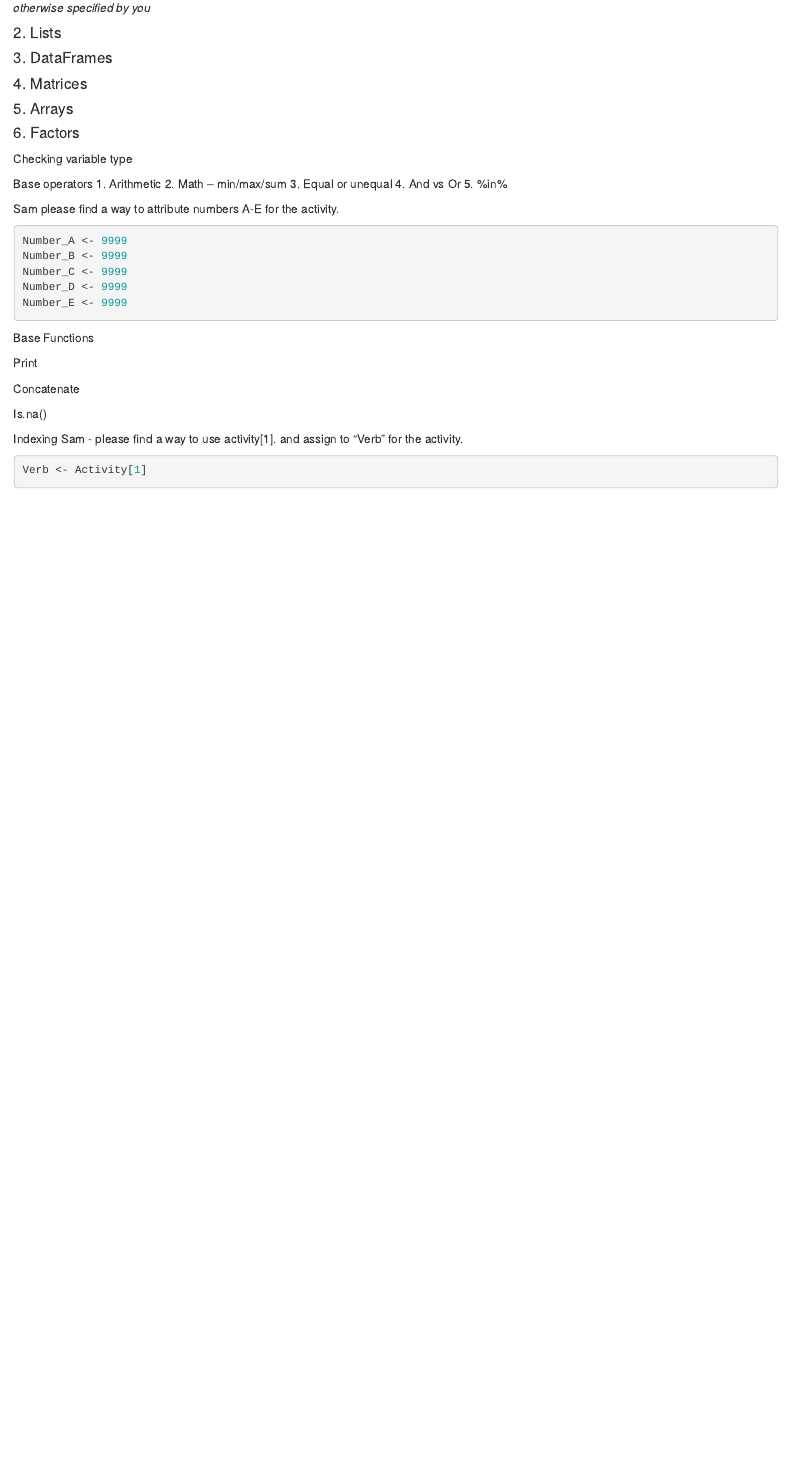
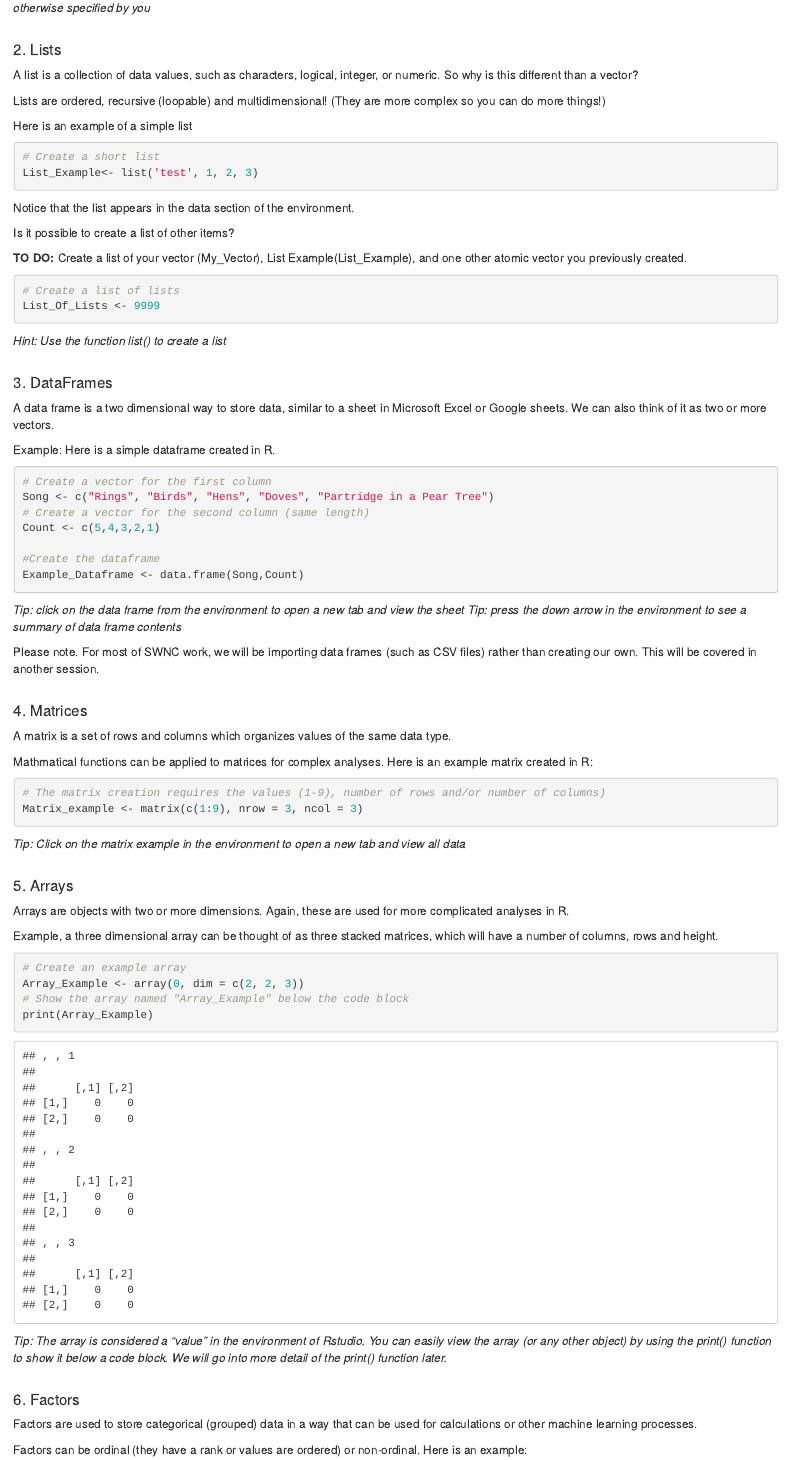
Before and after one commit to LauraFalk/R_Teaching, an R Markdown document (Week_1_Basics.Rmd): the page in a window 1100 px wide, from 4160 px down before the commit and from 4680 px down after it, so that both start at the same text. Rendered offline with R 4.5, knitr and Pandoc, with nearby package versions.

Commit message:
Completed the data structures section.

````diff
--- a/Week_1_Basics.Rmd
+++ b/Week_1_Basics.Rmd
@@ -241,25 +273,86 @@ My_List <- c(Animal, Celebrity, My_Integer)
 ```
 *Tip: Notice that this becomes a chr (character) list (shown in the environment). R will automatically determine an appropriate format unless otherwise specified by you*
+<br/><br/>
+
 
 #### 2. Lists
+A list is a collection of data values, such as characters, logical, integer, or numeric.
+So why is this different than a vector?
+
+Lists are ordered, recursive (loopable) and multidimensional!
+(They are more complex so you can do more things!)
+
+
+Here is an example of a simple list
 ```{r}
+# Create a short list
+List_Example<- list('test', 1, 2, 3)
+```
+Notice that the list appears in the data section of the environment.
 
+
+Is it possible to create a list of other items?
+
+**TO DO:** Create a list of your vector (My_Vector), List Example(List_Example), and one other atomic vector you previously created.
+```{r}
+# Create a list of lists
+List_Of_Lists <- 9999
 ```
+*Hint: Use the function list() to create a list*
+<br/><br/>
+
 
 #### 3. DataFrames
+A data frame is a two dimensional way to store data, similar to a sheet in Microsoft Excel or Google sheets. We can also think of it as two or more vectors.
+
+Example: Here is a simple dataframe created in R.
 ```{r}
+# Create a vector for the first column
+Song <- c("Rings", "Birds", "Hens", "Doves", "Partridge in a Pear Tree")
+# Create a vector for the second column (same length)
+Count <- c(5,4,3,2,1)
 
+#Create the dataframe
+Example_Dataframe <- data.frame(Song,Count)
 ```
+*Tip: click on the data frame from the environment to open a new tab and view the sheet*
+*Tip: press the down arrow in the environment to see a summary of data frame contents*
+
+
+Please note. For most of SWNC work, we will be importing data frames (such as CSV files) rather than creating our own. This will be covered in another session.
+<br/><br/>
+
 
 #### 4. Matrices
+A matrix is a set of rows and columns which organizes values of the same data type.
+
+Mathmatical functions can be applied to matrices for complex analyses.
+Here is an example matrix created in R:
 ```{r}
+# The matrix creation requires the values (1-9), number of rows and/or number of columns)
+Matrix_example <- matrix(c(1:9), nrow = 3, ncol = 3)
+```
+*Tip: Click on the matrix example in the environment to open a new tab and view all data*
+<br/><br/>
 
-```
 
 #### 5. Arrays
+Arrays are objects with two or more dimensions. Again, these are used for more complicated analyses in R.
+
+Example, a three dimensional array can be thought of as three stacked matrices, which will have a number of columns, rows and height.
 ```{r}
+# Create an example array
+Array_Example <- array(0, dim = c(2, 2, 3))
+# Show the array named "Array_Example" below the code block
+print(Array_Example)
+```
+*Tip: The array is considered a "value" in the environment of Rstudio. You can easily view the array (or any other object) by using the print() function to show it below a code block. We will go into more detail of the print() function later.*
+<br/><br/>
 
-```
 
 #### 6. Factors
+Factors are used to store categorical (grouped) data  in a way that can be used for calculations or other machine learning processes.
+
+Factors can be ordinal (they have a rank or values are ordered) or non-ordinal.
+Here is an example:
 ```{r}
````
Also changed, not shown: Week_1_Basics.html, Week_1_Basics.Rmd (76 more changed lines).
